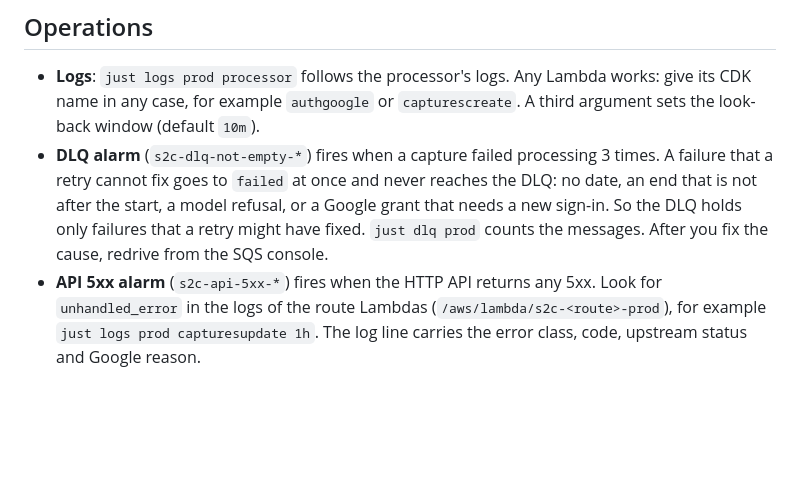
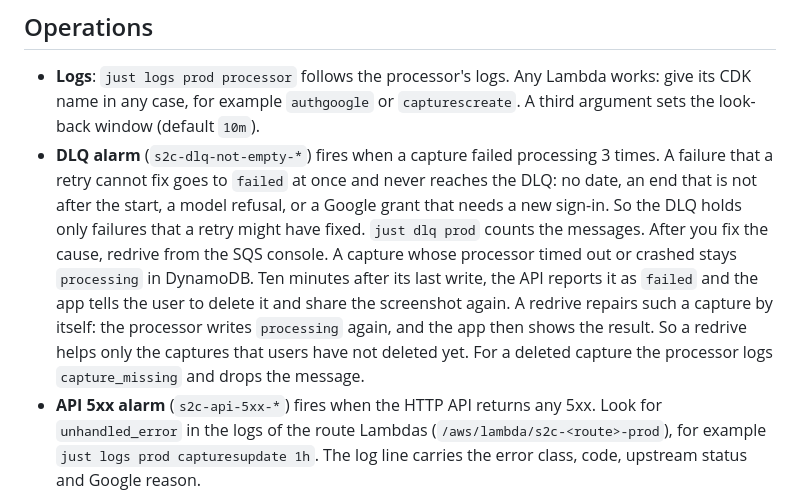
Before and after one commit to rhysdunne/screenshot-to-calendar, a Markdown page: docs/deploy.md, the part around the change. Rendered like a GitHub page; blank space fills up the shorter version.

Commit message:
Document stalled captures in the API and DLQ runbook
architecture.md: the API reports a stalled capture as failed while
storage still says queued or processing, and approve accepts one that
kept an event.

deploy.md: the app tells users to delete a stalled capture and share
the screenshot again. A redrive repairs a stalled capture by itself, but
only one the user has not deleted yet; for a deleted one the processor
logs capture_missing and drops the message.

Refs #122

Co-Authored-By: Claude Opus 5.5 <noreply@anthropic.com>

```diff
--- a/docs/deploy.md
+++ b/docs/deploy.md
@@ -89,6 +89,13 @@ the choice in a new ADR.
   or a Google grant that needs a new sign-in. So the DLQ holds only failures
   that a retry might have fixed. `just dlq prod` counts the messages. After you
   fix the cause, redrive from the SQS console.
+  A capture whose processor timed out or crashed stays `processing` in
+  DynamoDB. Ten minutes after its last write, the API reports it as `failed`
+  and the app tells the user to delete it and share the screenshot again. A
+  redrive repairs such a capture by itself: the processor writes `processing`
+  again, and the app then shows the result. So a redrive helps only the
+  captures that users have not deleted yet. For a deleted capture the
+  processor logs `capture_missing` and drops the message.
 - **API 5xx alarm** (`s2c-api-5xx-*`) fires when the HTTP API returns any 5xx.
   Look for `unhandled_error` in the logs of the route Lambdas
   (`/aws/lambda/s2c-<route>-prod`), for example
```
Also changed, not shown: docs/architecture.md (+2 -1 lines).
